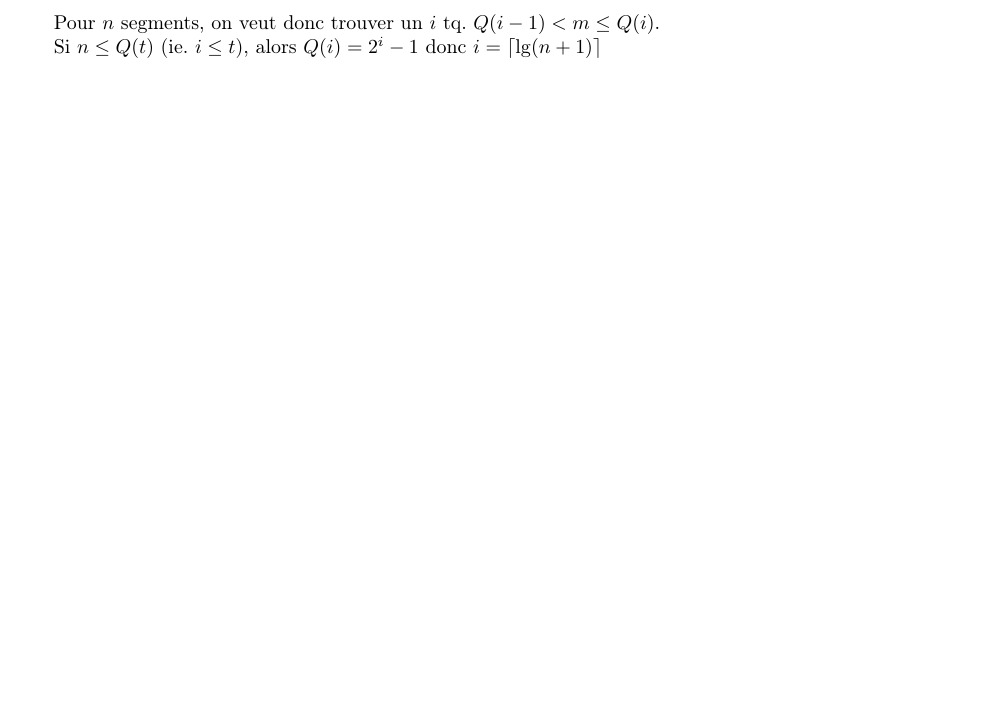
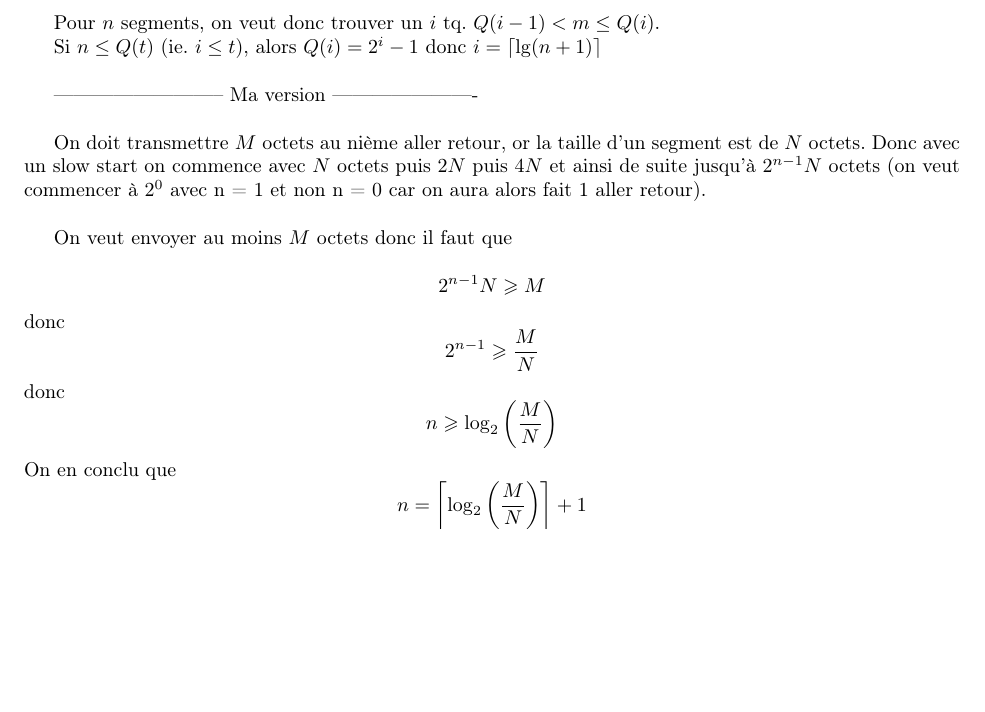
Before and after one commit to LuchinoAllix/IFT3325-TP3, a LaTeX document (Latex/rapport.tex): part of page 7 of 9, cut so that both start at the same text, the shorter picture padded with empty space. Compiled offline with pdfLaTeX.

Commit message:
6 ma version

```diff
--- a/Latex/rapport.tex
+++ b/Latex/rapport.tex
@@ -264,6 +264,21 @@ Pour $n$ segments, on veut donc trouver un $i$ tq. $Q(i-1) < m \leq Q(i)$.
 
 Si $n \leq Q(t)$ (ie. $i \leq t$), alors $Q(i) = 2^i - 1$ donc $i = \left\lceil\lg(n+1)\right\rceil$
 
+\hfill
+
+-------------------------- Ma version ----------------------
+
+\hfill
+
+On doit transmettre $M$ octets au nième aller retour, or la taille d'un segment est de $N$ octets. Donc avec un slow start on commence avec $N$ octets puis $2N$ puis $4N$ et ainsi de suite jusqu'à $2^{n-1}N$ octets (on veut commencer à $2^0$ avec n = 1 et non n = 0 car on aura alors fait 1 aller retour).
+
+\hfill
+
+On veut envoyer au moins $M$ octets donc il faut que
+
+$$ 2^{n-1} N \geqslant M  $$ donc $$ 2^{n-1} \geqslant \frac{M}{N} $$ donc $$ n \geqslant \log_2\left(\frac{M}{N}\right)$$
+On en conclu que $$ n = \left\lceil \log_2\left(\frac{M}{N}\right)\right\rceil +1$$
+
 \clearpage
 
 \section{Exercice 7 \emph{(7 points)}}
```
Also changed, not shown: Latex/rapport.pdf, 4 other files.
